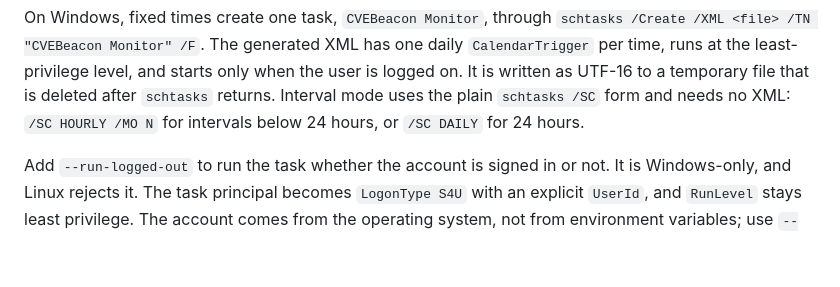
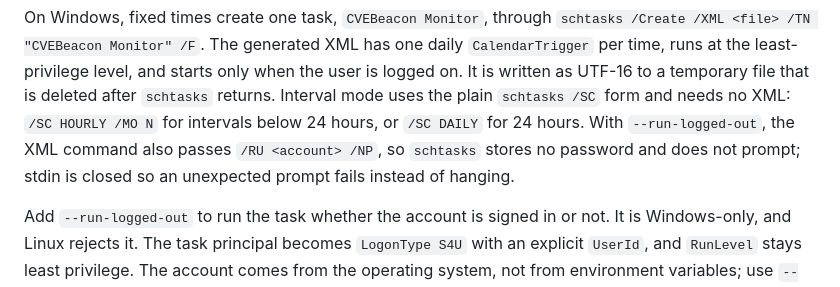
Before and after one commit to NovaSecOps/CVEBeacon, a Markdown page: docs/SCHEDULING.md, the part around the change. Rendered like a GitHub page; blank space fills up the shorter version.

Commit message:
Document passwordless S4U registration

```diff
--- a/docs/SCHEDULING.md
+++ b/docs/SCHEDULING.md
@@ -38,7 +38,9 @@ one daily `CalendarTrigger` per time, runs at the least-privilege level, and
 starts only when the user is logged on. It is written as UTF-16 to a temporary
 file that is deleted after `schtasks` returns. Interval mode uses the plain
 `schtasks /SC` form and needs no XML: `/SC HOURLY /MO N` for intervals below 24
-hours, or `/SC DAILY` for 24 hours.
+hours, or `/SC DAILY` for 24 hours. With `--run-logged-out`, the XML command also
+passes `/RU <account> /NP`, so `schtasks` stores no password and does not prompt;
+stdin is closed so an unexpected prompt fails instead of hanging.
 
 Add `--run-logged-out` to run the task whether the account is signed in or not.
 It is Windows-only, and Linux rejects it. The task principal becomes `LogonType
```
Also changed, not shown: docs/DEPLOY.md (+2 -0 lines).
